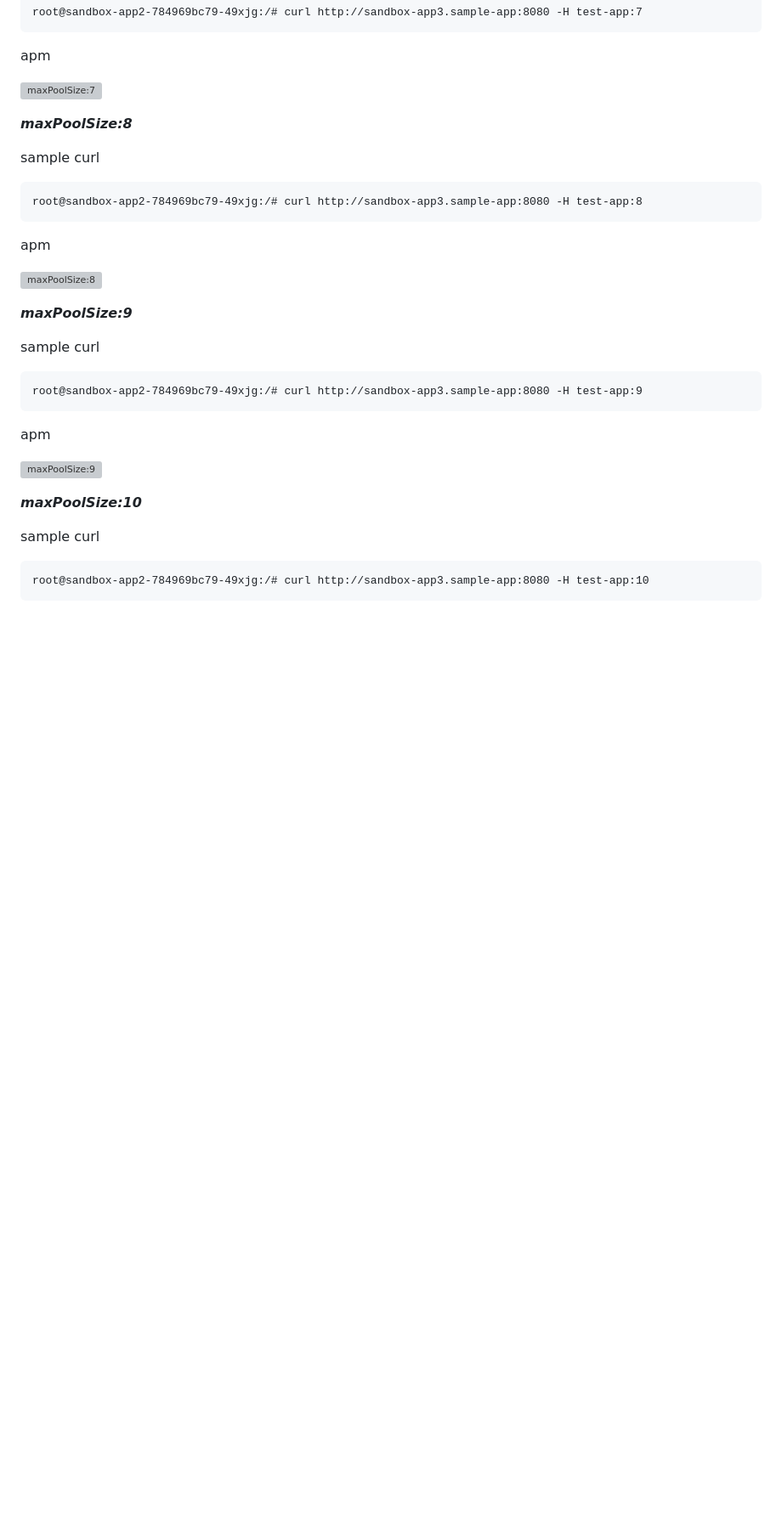
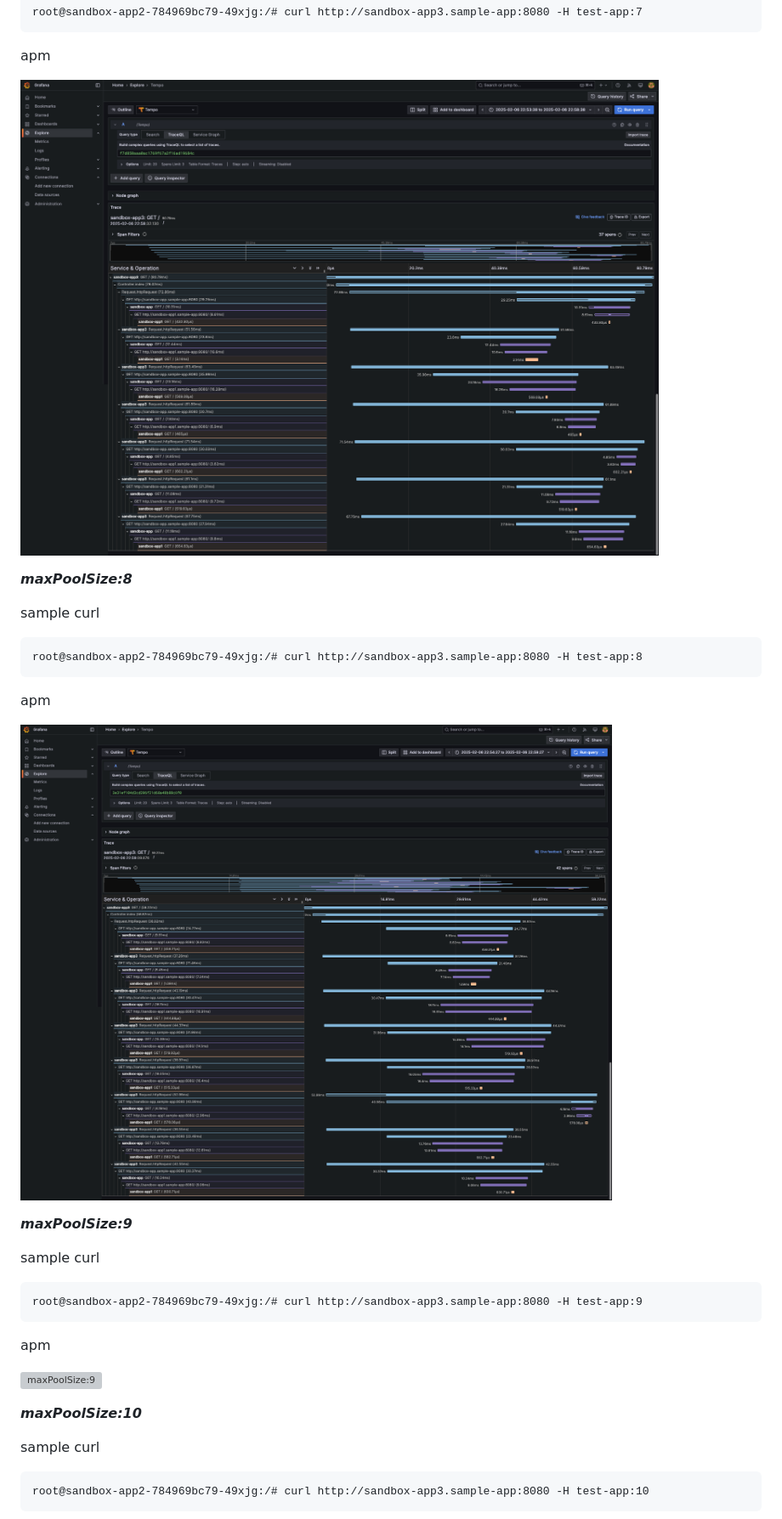
Before and after one commit to S-mishina/thread_pool_task_executor_sandbox, a Markdown page: README.md, the part around the change. Shown at 85% size. Rendered like a GitHub page; pictures changed too: image/sample7.png (added), image/sample8.png (added); blank space fills up the shorter version; grey boxes are pictures that could not be loaded.

Commit message:
fix
Signed-off-by: S-mishina <45090872+S-mishina@users.noreply.github.com>

```diff
--- a/README.md
+++ b/README.md
@@ -116,7 +116,7 @@ root@sandbox-app2-784969bc79-49xjg:/# curl http://sandbox-app3.sample-app:8080 -
 
 apm
 
-![maxPoolSize:7]()
+![maxPoolSize:7](image/sample7.png)
 
 ***maxPoolSize:8***
 
@@ -128,7 +128,7 @@ root@sandbox-app2-784969bc79-49xjg:/# curl http://sandbox-app3.sample-app:8080 -
 
 apm
 
-![maxPoolSize:8]()
+![maxPoolSize:8](image/sample8.png)
 
 ***maxPoolSize:9***
 
```
